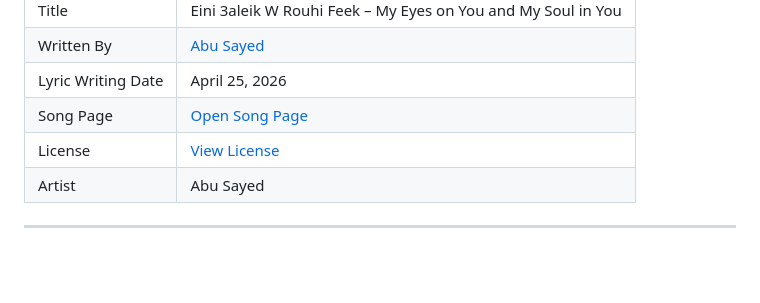
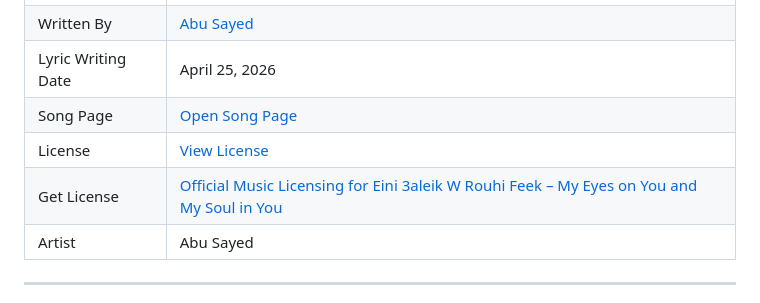
Before and after one commit to ImAbuSayed/eini-3aleik-w-rouhi-feek-my-eyes-on-you-and-my-soul-in-you, a Markdown page: README.md, the part around the change. GitHub-like rendering; blank space fills up the shorter version.

Commit message:
docs: update public README

```diff
--- a/README.md
+++ b/README.md
@@ -13,6 +13,7 @@
 | Lyric Writing Date | April 25, 2026 |
 | Song Page | [Open Song Page](https://imabusayed.github.io/eini-3aleik-w-rouhi-feek-my-eyes-on-you-and-my-soul-in-you/) |
 | License | [View License](./LICENSE.md) |
+| Get License | [Official Music Licensing for Eini 3aleik W Rouhi Feek – My Eyes on You and My Soul in You](https://music.abusayed.com.bd/Licensing/) |
 | Artist | Abu Sayed |
 
 ---
```
